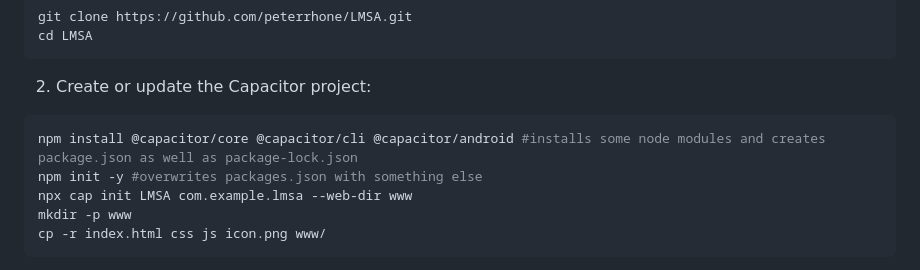
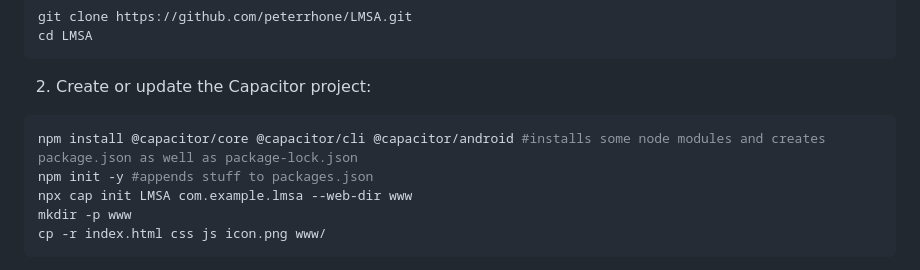
Before and after one commit to darvari/LMSA, a Markdown page: README.md, the part around the change. GitHub-like rendering.

Commit message:
Update README.md2

````diff
--- a/README.md
+++ b/README.md
@@ -200,7 +200,7 @@ sudo apt install nodejs npm openjdk-11-jdk android-sdk adb
 2. Create or update the Capacitor project:
   ```bash
   npm install @capacitor/core @capacitor/cli @capacitor/android #installs some node modules and creates package.json as well as package-lock.json
-  npm init -y #overwrites packages.json with something else
+  npm init -y #appends stuff to packages.json
   npx cap init LMSA com.example.lmsa --web-dir www
   mkdir -p www
   cp -r index.html css js icon.png www/
````
